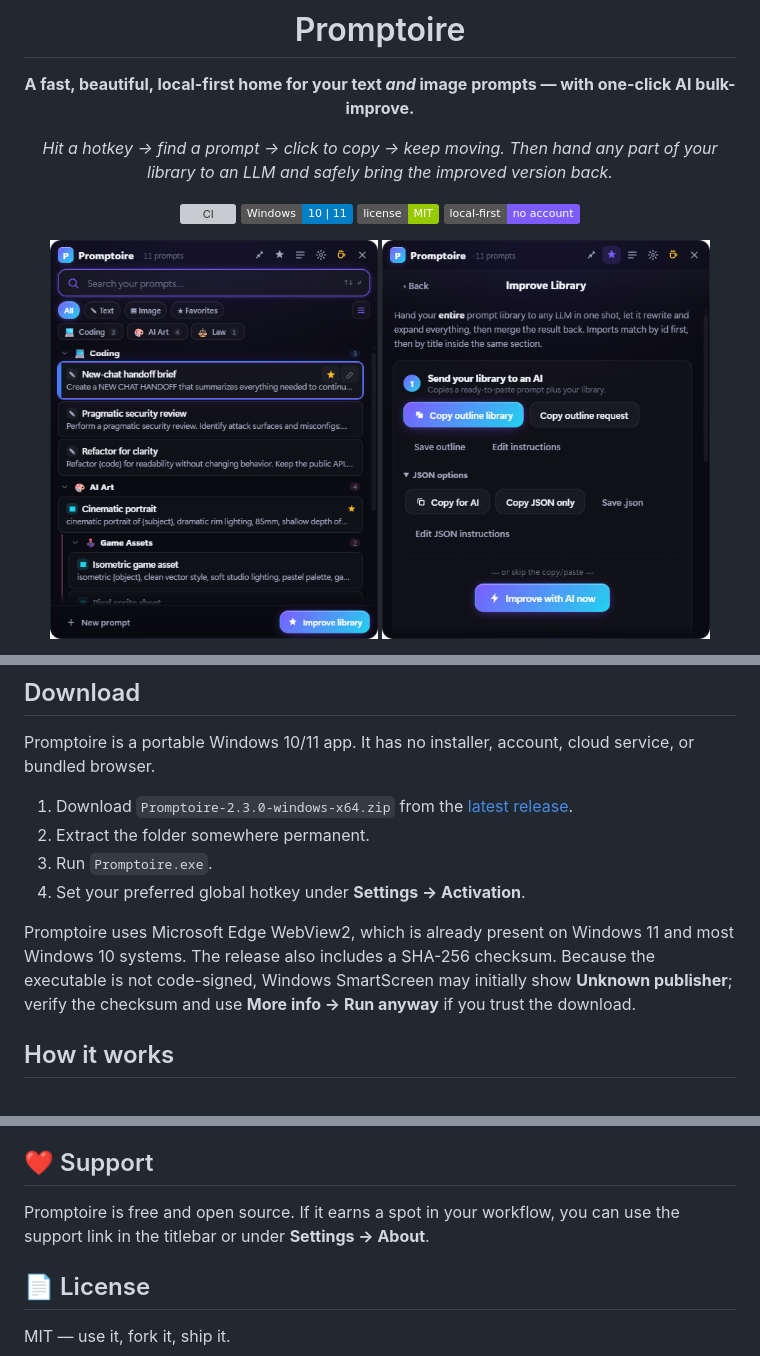
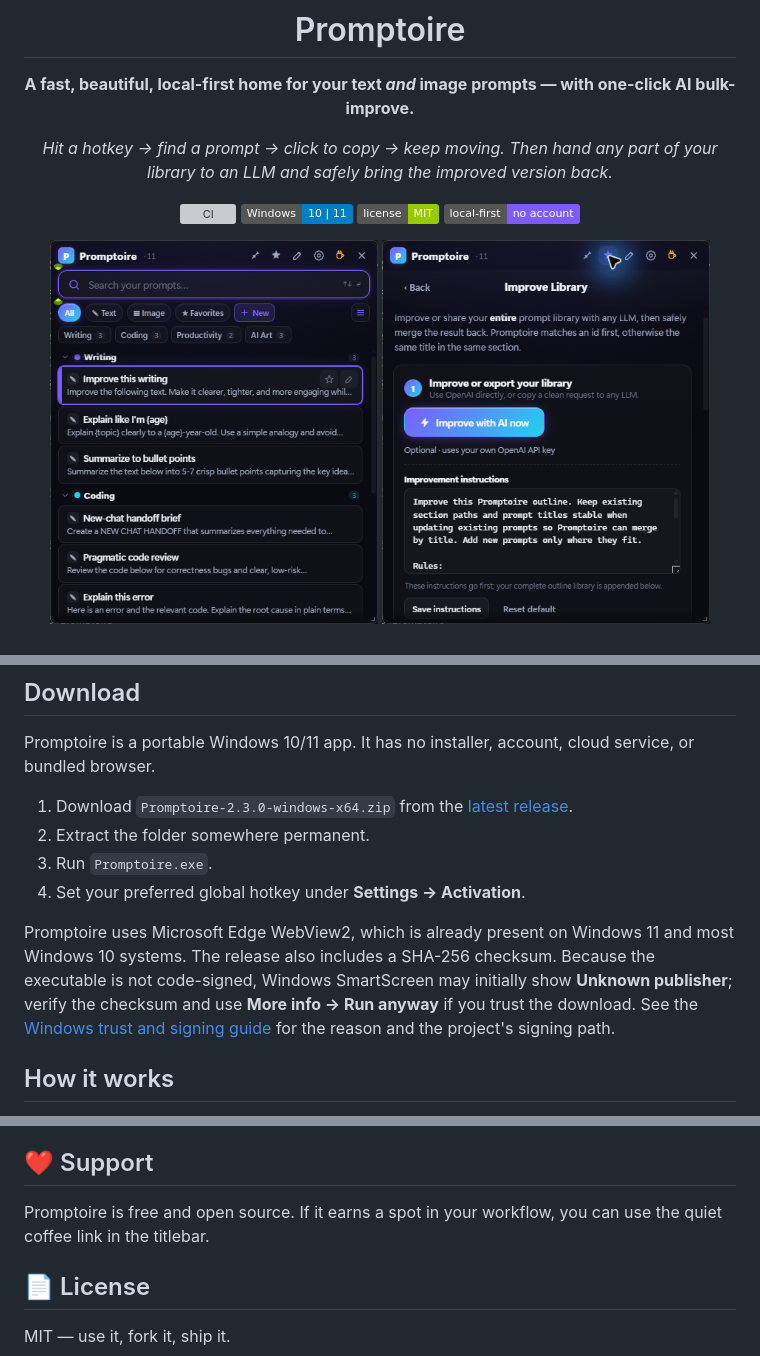
Before and after one commit to diddlysquatt/Promptoire, a Markdown page: README.md, 3 parts joined by grey strips. Rendered like a GitHub page; pictures changed too: docs/assets/promptoire-improve-library.png, docs/assets/promptoire-launcher.png; badges without logos; grey boxes are pictures that could not be loaded.

Commit message:
Add launch site and trust documentation

```diff
--- a/README.md
+++ b/README.md
@@ -33,7 +34,7 @@ Promptoire is a portable Windows 10/11 app. It has no installer, account, cloud
 3. Run `Promptoire.exe`.
 4. Set your preferred global hotkey under **Settings → Activation**.
 
-Promptoire uses Microsoft Edge WebView2, which is already present on Windows 11 and most Windows 10 systems. The release also includes a SHA-256 checksum. Because the executable is not code-signed, Windows SmartScreen may initially show **Unknown publisher**; verify the checksum and use **More info → Run anyway** if you trust the download.
+Promptoire uses Microsoft Edge WebView2, which is already present on Windows 11 and most Windows 10 systems. The release also includes a SHA-256 checksum. Because the executable is not code-signed, Windows SmartScreen may initially show **Unknown publisher**; verify the checksum and use **More info → Run anyway** if you trust the download. See the [Windows trust and signing guide](docs/SMARTSCREEN.md) for the reason and the project's signing path.
 
 ## How it works
 
@@ -209,7 +210,7 @@ Promptoire has no telemetry. It stores prompts and settings locally and only sen
 
 ## ❤️ Support
 
-Promptoire is free and open source. If it earns a spot in your workflow, you can use the support link in the titlebar or under **Settings → About**.
+Promptoire is free and open source. If it earns a spot in your workflow, you can use the quiet coffee link in the titlebar.
 
 ## 📄 License
 
```
Also changed, not shown: other parts of README.md (+1 -0 lines), docs/GITHUB_RELEASE_CHECKLIST.md (+3 -1 lines), docs/LAUNCH_CHECKLIST.md (+6 -2 lines), docs/SMARTSCREEN.md (added, +66 -0 lines), docs/assets/promptoire-settings.png (added), 6 other files.
